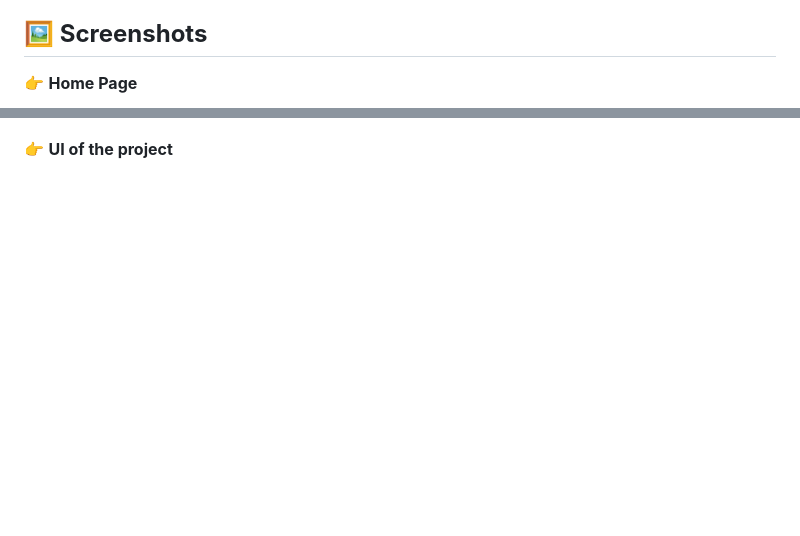
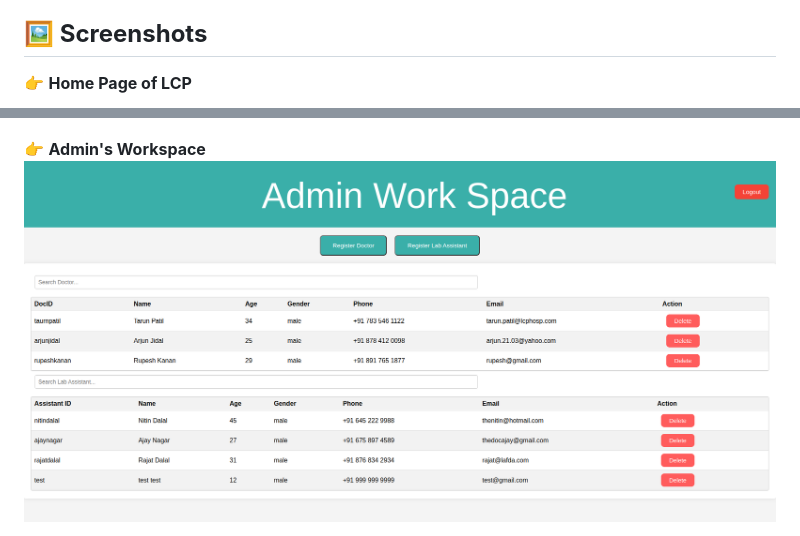
Before and after one commit to toastsandwich/LCP, a Markdown page: README.md, 2 parts joined by grey strips. GitHub-like rendering; blank space fills up the shorter version.

```diff
--- a/README.md
+++ b/README.md
@@ -44,9 +44,9 @@ The dataset for the Liver Cirrhosis Prediction System consists of the following
 
 ## **🖼️ Screenshots**
 
-👉 **Home Page**
-
+👉 **Home Page of LCP**
 ![Home Page](https://github.com/toastsandwich/LCP/blob/main/GUI/home.png)
 
-👉 **UI of the project**
+👉 **Admin's Workspace**
+![MLModelUI](https://github.com/toastsandwich/LCP/blob/main/GUI/adminWorkSpace.png)
 
```
Also changed, not shown: other parts of README.md (+16 -1 lines).
